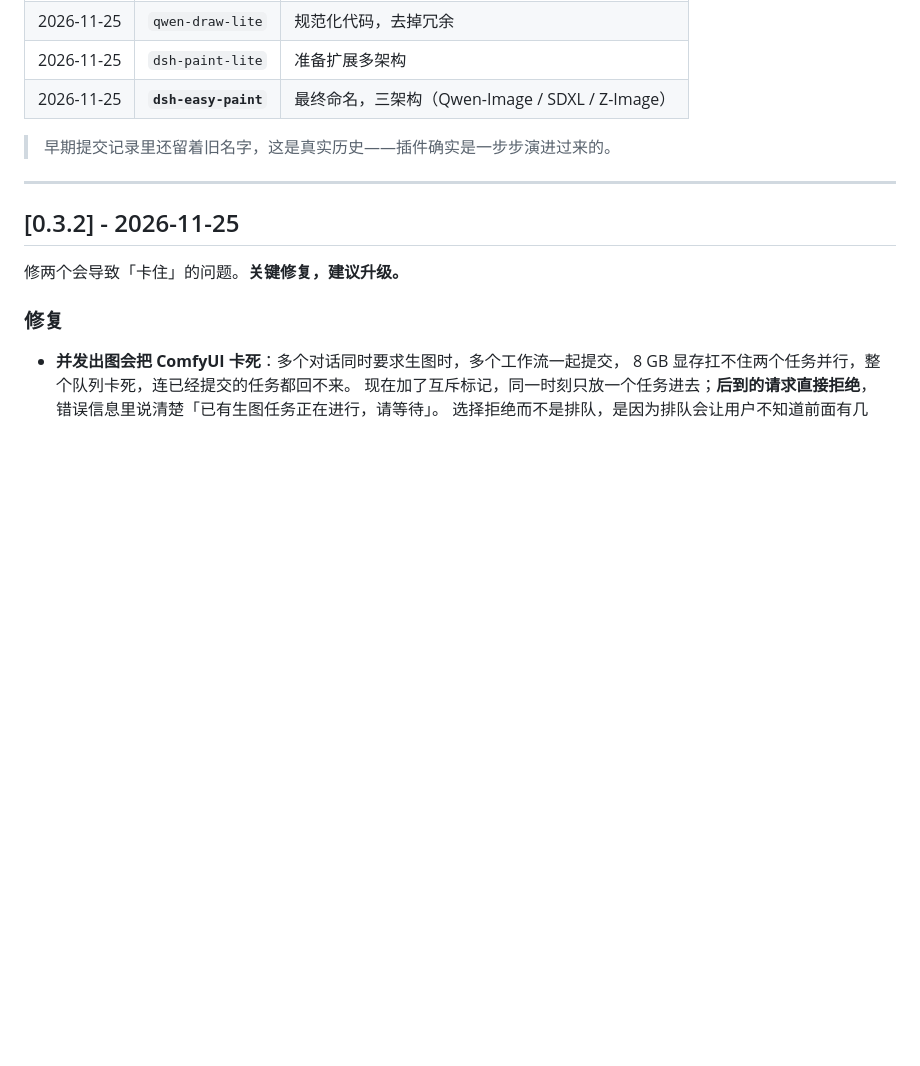
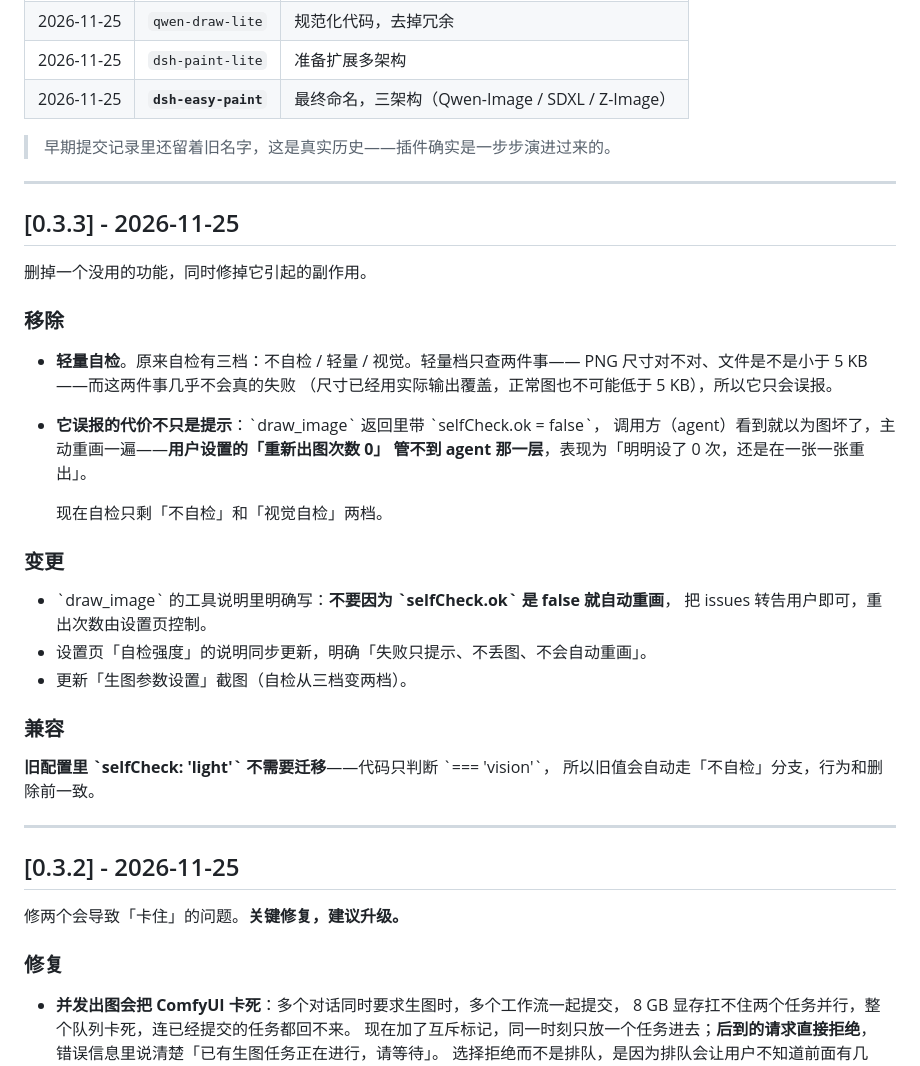
Before and after one commit to Hits-pano/dsh-easy-paint, a Markdown page: CHANGELOG.md, the part around the change. Drawn GitHub-style; blank space fills up the shorter version.

```diff
--- a/CHANGELOG.md
+++ b/CHANGELOG.md
@@ -18,6 +18,36 @@
 | 2026-11-25 | **`dsh-easy-paint`** | 最终命名，三架构（Qwen-Image / SDXL / Z-Image） |
 
 > 早期提交记录里还留着旧名字，这是真实历史——插件确实是一步步演进过来的。
+
+---
+
+## [0.3.3] - 2026-11-25
+
+删掉一个没用的功能，同时修掉它引起的副作用。
+
+### 移除
+
+- **轻量自检**。原来自检有三档：不自检 / 轻量 / 视觉。轻量档只查两件事——
+  PNG 尺寸对不对、文件是不是小于 5 KB——而这两件事几乎不会真的失败
+  （尺寸已经用实际输出覆盖，正常图也不可能低于 5 KB），所以它只会误报。
+
+- **它误报的代价不只是提示**：\`draw_image\` 返回里带 \`selfCheck.ok = false\`，
+  调用方（agent）看到就以为图坏了，主动重画一遍——**用户设置的「重新出图次数 0」
+  管不到 agent 那一层**，表现为「明明设了 0 次，还是在一张一张重出」。
+
+  现在自检只剩「不自检」和「视觉自检」两档。
+
+### 变更
+
+- \`draw_image\` 的工具说明里明确写：**不要因为 \`selfCheck.ok\` 是 false 就自动重画**，
+  把 issues 转告用户即可，重出次数由设置页控制。
+- 设置页「自检强度」的说明同步更新，明确「失败只提示、不丢图、不会自动重画」。
+- 更新「生图参数设置」截图（自检从三档变两档）。
+
+### 兼容
+
+**旧配置里 \`selfCheck: 'light'\` 不需要迁移**——代码只判断 \`=== 'vision'\`，
+所以旧值会自动走「不自检」分支，行为和删除前一致。
 
 ---
 
```
Also changed, not shown: README.md (+4 -4 lines), docs/settings-params.png, 1 other file.
